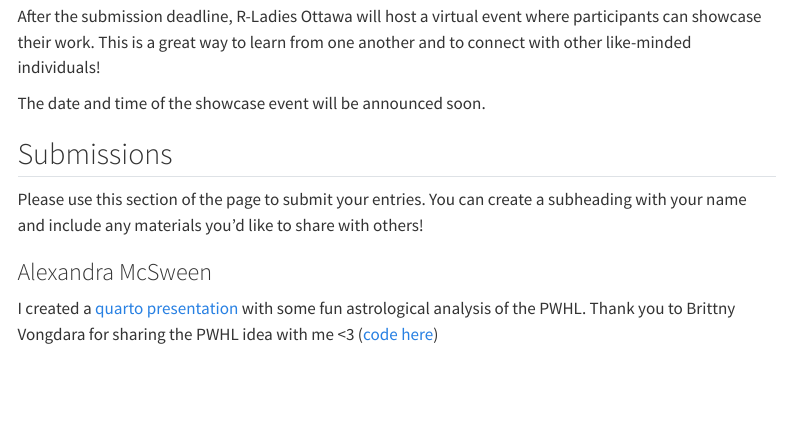
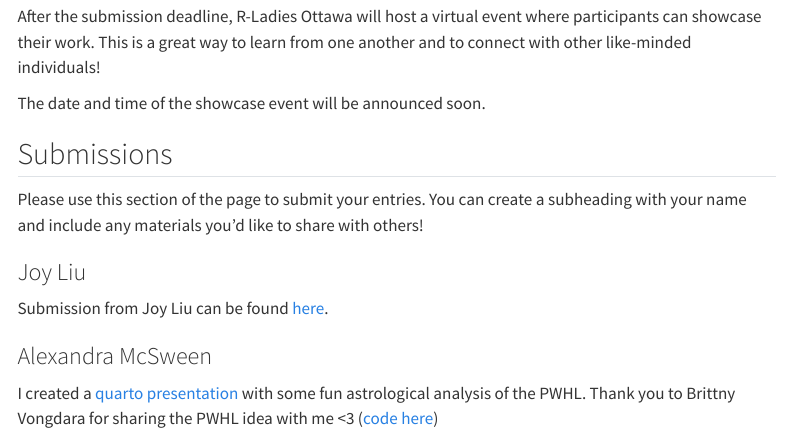
Before and after one commit to RLadies-Ottawa/RLadies-Ottawa.github.io, a Quarto document (events/2024/iwd.qmd): the page in a window 1100 px wide, from 2430 px down. Rendered offline with R 4.5, knitr and Pandoc in place of Quarto, with nearby package versions; menus at the side of the page are left out.

Commit message:
Update iwd.qmd

```diff
--- a/events/2024/iwd.qmd
+++ b/events/2024/iwd.qmd
@@ -68,5 +68,8 @@ The date and time of the showcase event will be announced soon.
 
 Please use this section of the page to submit your entries. You can create a subheading with your name and include any materials you'd like to share with others!
 
+### Joy Liu
+Submission from Joy Liu can be found [here](https://github.com/joyliujoyliu/Woman-income-analysis).
+
 ### Alexandra McSween
 I created a [quarto presentation](https://alexmcsw.github.io/Rladies-IWD-2024/visualize.html#/title-slide) with some fun astrological analysis of the PWHL. Thank you to Brittny Vongdara for sharing the PWHL idea with me <3 ([code here](https://github.com/alexmcsw/Rladies-IWD-2024))
```
